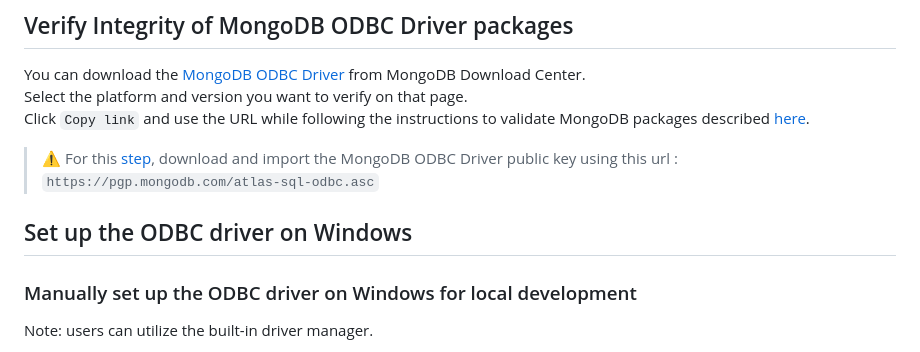
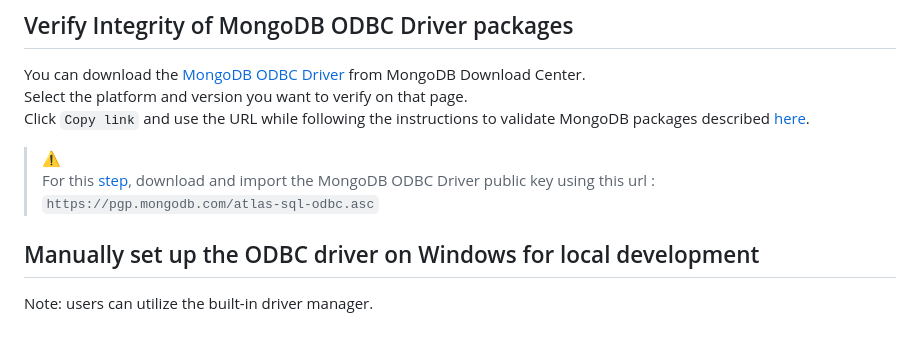
Before and after one commit to mongodb/mongo-odbc-driver, a Markdown page: README.md, the part around the change. Rendered like a GitHub page.

Commit message:
Cosmetic update to README

```diff
--- a/README.md
+++ b/README.md
@@ -13,10 +13,10 @@ You can download the [MongoDB ODBC Driver](https://www.mongodb.com/try/download/
 Select the platform and version you want to verify on that page.
 Click `Copy link` and use the URL while following the instructions to validate MongoDB packages described [here](https://www.mongodb.com/docs/manual/tutorial/verify-mongodb-packages/).
 
-> :warning: For this [step](!https://www.mongodb.com/docs/manual/tutorial/verify-mongodb-packages/#download-then-import-the-key-file), download and import the MongoDB ODBC Driver public key using this url : `https://pgp.mongodb.com/atlas-sql-odbc.asc`
+> :warning:
+> For this [step](!https://www.mongodb.com/docs/manual/tutorial/verify-mongodb-packages/#download-then-import-the-key-file), download and import the MongoDB ODBC Driver public key using this url : `https://pgp.mongodb.com/atlas-sql-odbc.asc`
 
-## Set up the ODBC driver on Windows
-### Manually set up the ODBC driver on Windows for local development
+## Manually set up the ODBC driver on Windows for local development
 Note: users can utilize the built-in driver manager.
 1. Update the values of `Driver`, `Pwd`, `Server`, `User`, and `Database` in `setup/setupDSN.reg`. The value of `Driver` should be the absolute path of `mongoodbc.dll`. This file should be located in either the `mongo-odbc-driver/target/debug` directory or in the release directory.
 
```
